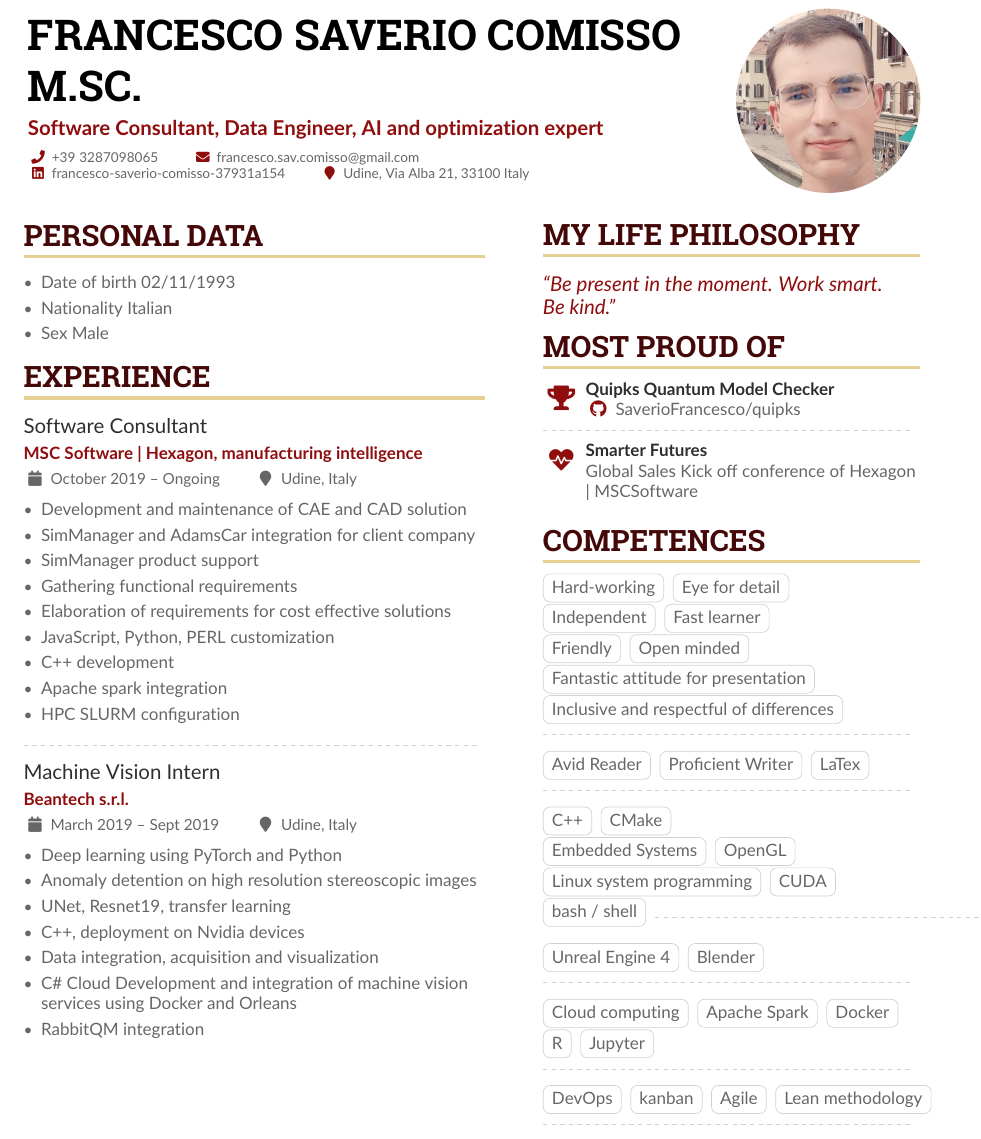
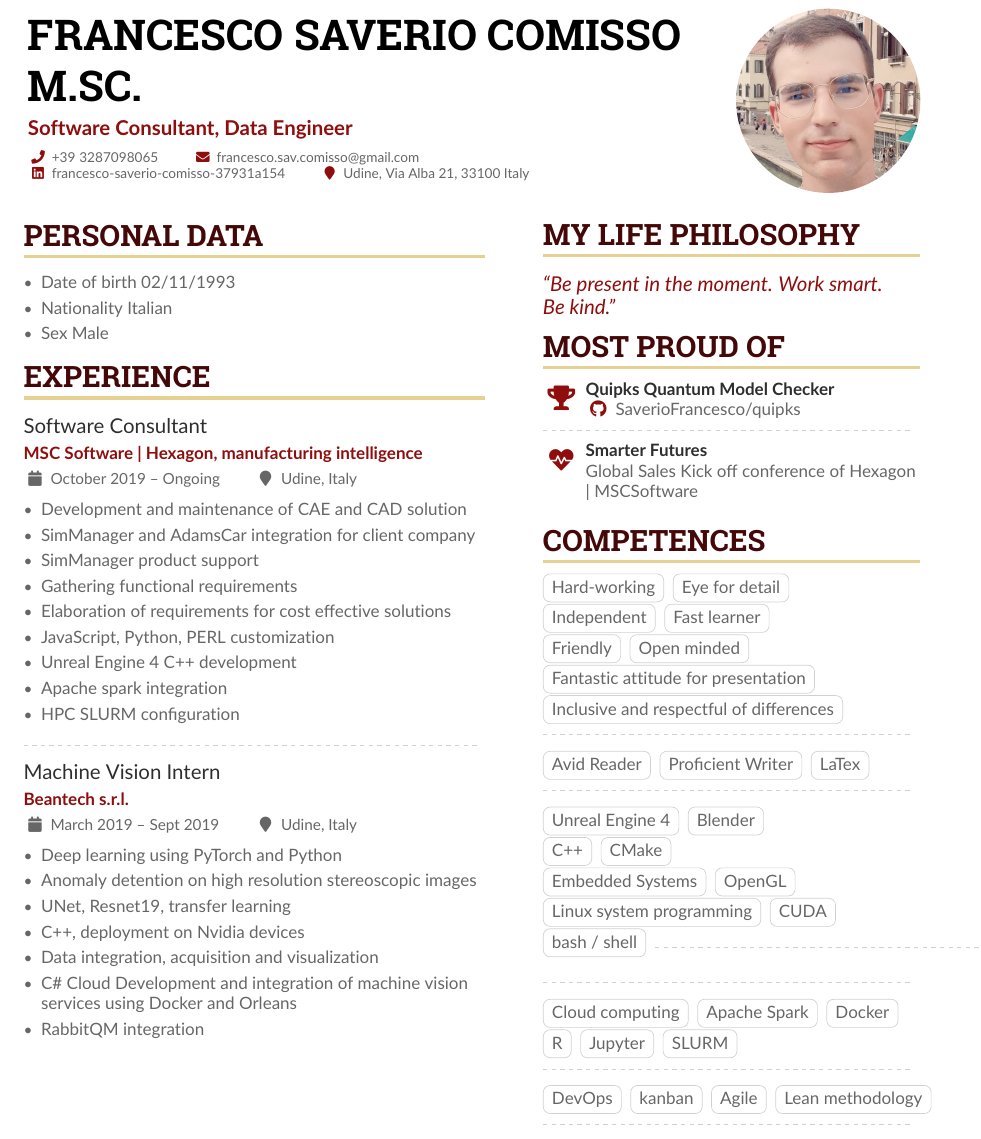
Before and after one commit to SaverioFrancesco/CV-Luglio, a LaTeX CV (main.tex): part of page 1 of 3, cut so that both start at the same text. Compiled offline with pdfLaTeX.

Commit message:
Updates from Overleaf

```diff
--- a/main.tex
+++ b/main.tex
@@ -82,7 +82,7 @@
 
 \begin{document}
 \name{Francesco Saverio Comisso M.Sc.}
-\tagline{ Software Consultant, Data Engineer, AI and optimization expert}
+\tagline{ Software Consultant, Data Engineer}
 
 
 %% You can add multiple photos on the left or right
@@ -140,7 +140,7 @@
 \item Gathering functional requirements
 \item Elaboration of requirements for cost effective solutions
 \item JavaScript, Python, PERL customization
-\item C++ development
+\item Unreal Engine 4 C++ development
 \item Apache spark integration
 \item HPC SLURM configuration
 \end{itemize}
@@ -252,7 +252,9 @@
 
 \divider\smallskip
 \\
-
+\cvtag{Unreal Engine 4}
+\cvtag{Blender}
+\\
 \cvtag{C++} \cvtag{CMake} \\
 \cvtag{Embedded Systems}
 \cvtag{OpenGL}
@@ -265,9 +267,7 @@
 \divider\smallskip
 \\
 
-\cvtag{Unreal Engine 4}
-\cvtag{Blender}
-\\
+
 \divider\smallskip
 \\
 
@@ -276,6 +276,7 @@
 \cvtag{Docker}\\
 \cvtag{R}
 \cvtag{Jupyter}
+\cvtag{SLURM}
 
 \\
 \divider\smallskip
```
